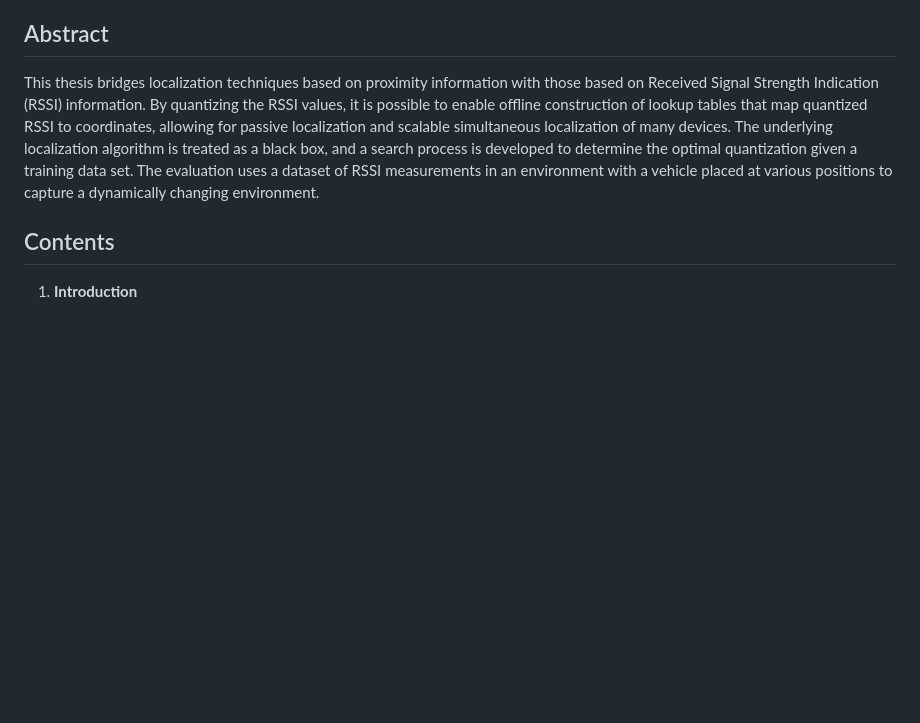
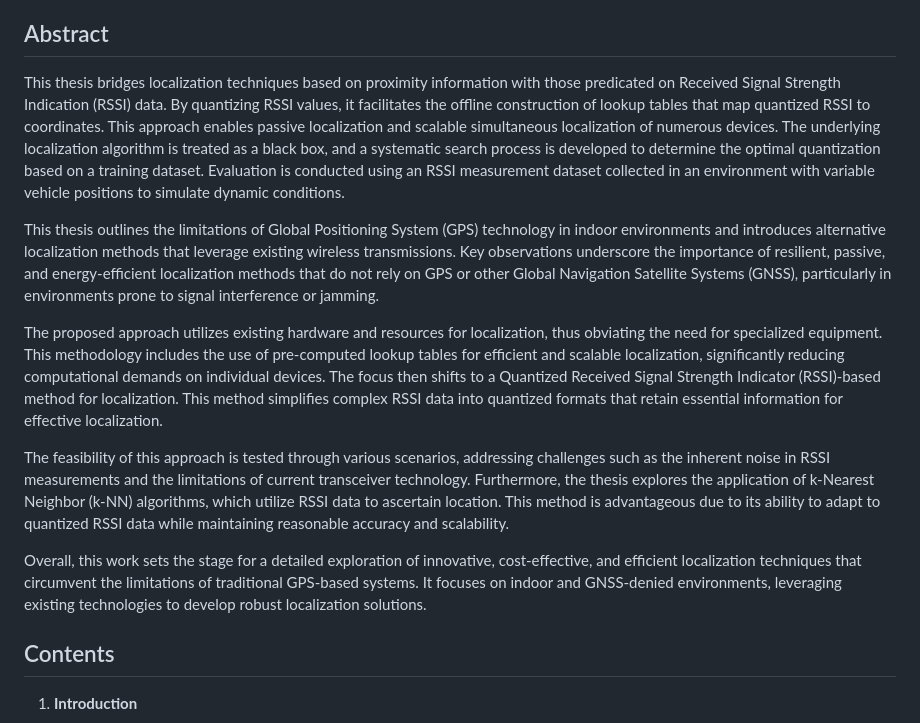
Before and after one commit to VSoni2/VSoni2.github.io, a Markdown page: README.md, the part around the change. Rendered like a GitHub page; blank space fills up the shorter version.

```diff
--- a/README.md
+++ b/README.md
@@ -25,7 +25,16 @@ This repository contains the materials related to the thesis "A Study of Localiz
 
 ## Abstract
 
-This thesis bridges localization techniques based on proximity information with those based on Received Signal Strength Indication (RSSI) information. By quantizing the RSSI values, it is possible to enable offline construction of lookup tables that map quantized RSSI to coordinates, allowing for passive localization and scalable simultaneous localization of many devices. The underlying localization algorithm is treated as a black box, and a search process is developed to determine the optimal quantization given a training data set. The evaluation uses a dataset of RSSI measurements in an environment with a vehicle placed at various positions to capture a dynamically changing environment.
+This thesis bridges localization techniques based on proximity information with those predicated on Received Signal Strength Indication (RSSI) data. By quantizing RSSI values, it facilitates the offline construction of lookup tables that map quantized RSSI to coordinates. This approach enables passive localization and scalable simultaneous localization of numerous devices. The underlying localization algorithm is treated as a black box, and a systematic search process is developed to determine the optimal quantization based on a training dataset. Evaluation is conducted using an RSSI measurement dataset collected in an environment with variable vehicle positions to simulate dynamic conditions.
+
+This thesis outlines the limitations of Global Positioning System (GPS) technology in indoor environments and introduces alternative localization methods that leverage existing wireless transmissions. Key observations underscore the importance of resilient, passive, and energy-efficient localization methods that do not rely on GPS or other Global Navigation Satellite Systems (GNSS), particularly in environments prone to signal interference or jamming.
+
+The proposed approach utilizes existing hardware and resources for localization, thus obviating the need for specialized equipment. This methodology includes the use of pre-computed lookup tables for efficient and scalable localization, significantly reducing computational demands on individual devices. The focus then shifts to a Quantized Received Signal Strength Indicator (RSSI)-based method for localization. This method simplifies complex RSSI data into quantized formats that retain essential information for effective localization.
+
+The feasibility of this approach is tested through various scenarios, addressing challenges such as the inherent noise in RSSI measurements and the limitations of current transceiver technology. Furthermore, the thesis explores the application of k-Nearest Neighbor (k-NN) algorithms, which utilize RSSI data to ascertain location. This method is advantageous due to its ability to adapt to quantized RSSI data while maintaining reasonable accuracy and scalability.
+
+Overall, this work sets the stage for a detailed exploration of innovative, cost-effective, and efficient localization techniques that circumvent the limitations of traditional GPS-based systems. It focuses on indoor and GNSS-denied environments, leveraging existing technologies to develop robust localization solutions.
+
 
 ## Contents
 
```
